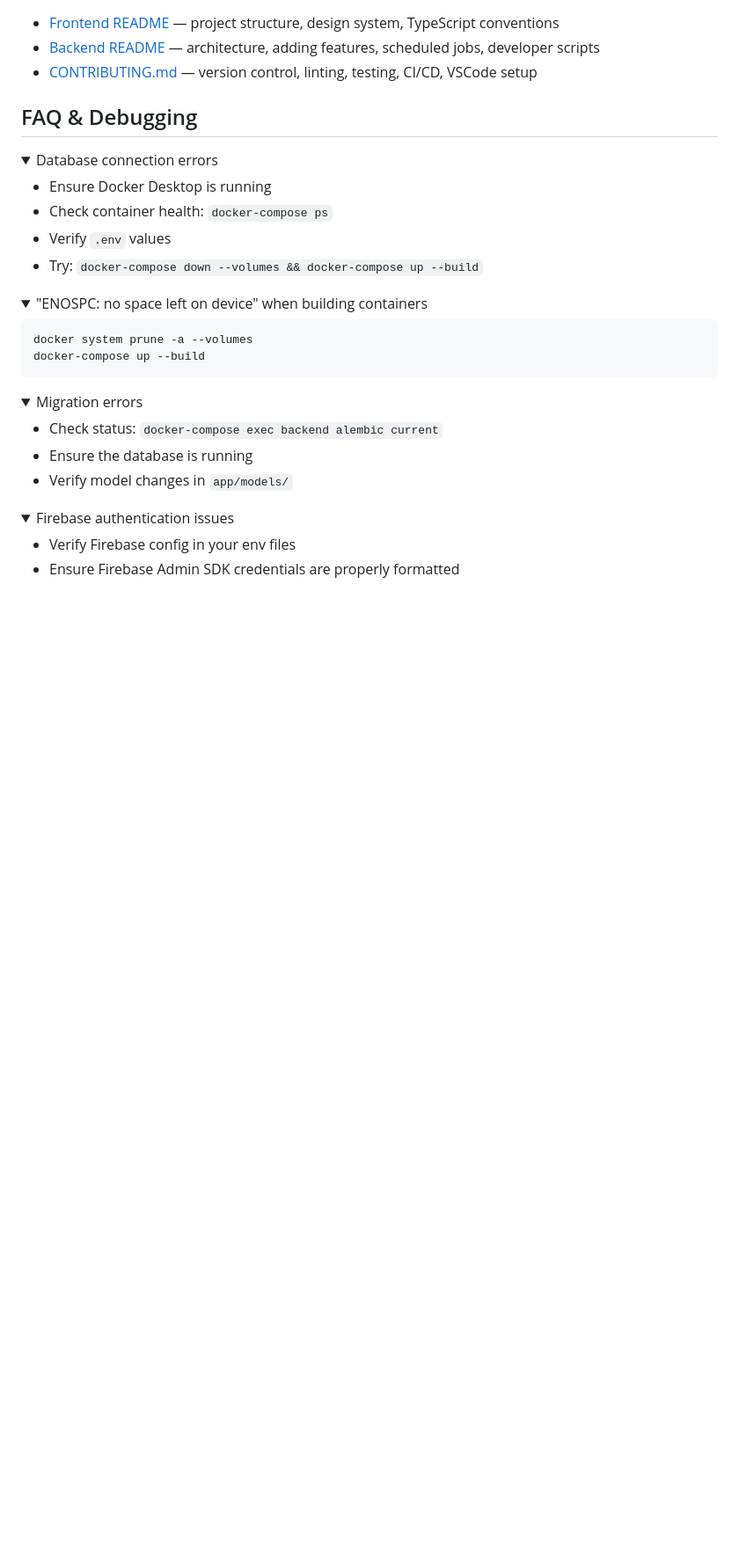
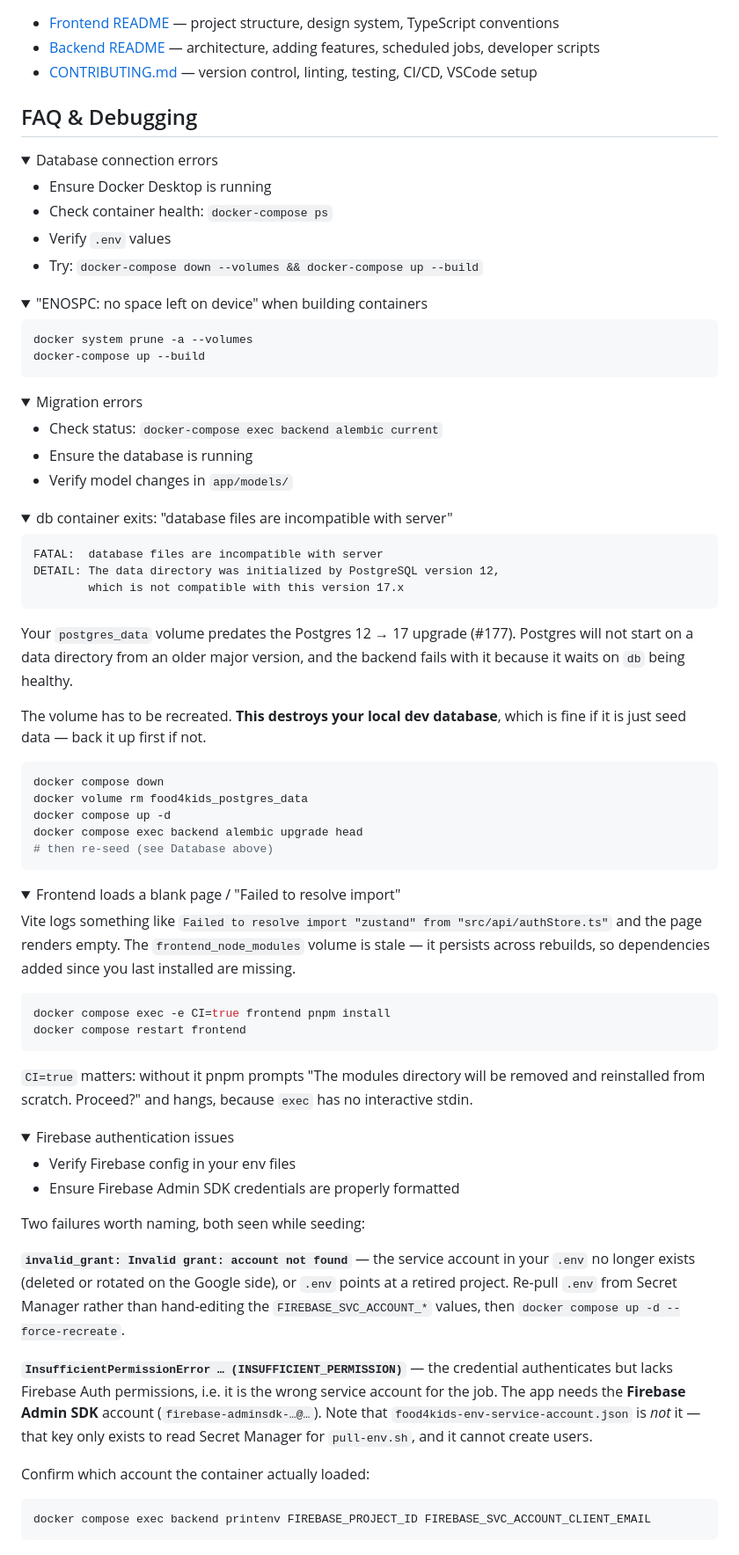
Before and after one commit to uwblueprint/food4kids, a Markdown page: README.md, the part around one of its changes. Shown at 88% size. Drawn GitHub-style; folded sections open; blank space fills up the shorter version.

Commit message:
Document the local setup failures a fresh clone actually hits
Working through a local boot surfaced four things the README either omits or
gets wrong in practice:

- Seeding is documented as a bare `python -m app.seed_database`, but that reads
  `app/data/locations.csv`, which is gitignored and absent from a fresh clone.
  It fails partway through *after* clearing the database. CI already solves this
  with `LOCATIONS_CSV_PATH` and the committed fixture; document that path and
  note the seeded credentials.
- Re-pulling `.env` while containers run has no effect, because Compose reads
  `env_file` at container creation. `restart` keeps the stale values silently;
  `up -d --force-recreate` is required.
- Volumes predating the Postgres 12 -> 17 upgrade (#177) make `db` exit with
  "database files are incompatible with server", which takes the backend down
  with it. Add the recreate steps.
- A stale `frontend_node_modules` volume renders a blank page with a Vite
  "Failed to resolve import" error. Add the reinstall, including the `CI=true`
  needed to stop pnpm prompting into a non-interactive `exec`.

Also expand the Firebase FAQ entry, which was too vague to act on, with the two
concrete errors: `invalid_grant` (retired key/project) and INSUFFICIENT_PERMISSION
(wrong service account -- notably that the Secret Manager key cannot create users).

Co-Authored-By: Claude Opus 5 <noreply@anthropic.com>

````diff
--- a/README.md
+++ b/README.md
@@ -214,9 +232,71 @@ docker-compose up --build
 </details>
 
 <details>
+<summary>db container exits: "database files are incompatible with server"</summary>
+
+```
+FATAL:  database files are incompatible with server
+DETAIL: The data directory was initialized by PostgreSQL version 12,
+        which is not compatible with this version 17.x
+```
+
+Your `postgres_data` volume predates the Postgres 12 → 17 upgrade (#177). Postgres will not
+start on a data directory from an older major version, and the backend fails with it because
+it waits on `db` being healthy.
+
+The volume has to be recreated. **This destroys your local dev database**, which is fine if
+it is just seed data — back it up first if not.
+
+```bash
+docker compose down
+docker volume rm food4kids_postgres_data
+docker compose up -d
+docker compose exec backend alembic upgrade head
+# then re-seed (see Database above)
+```
+
+</details>
+
+<details>
+<summary>Frontend loads a blank page / "Failed to resolve import"</summary>
+
+Vite logs something like `Failed to resolve import "zustand" from "src/api/authStore.ts"`
+and the page renders empty. The `frontend_node_modules` volume is stale — it persists across
+rebuilds, so dependencies added since you last installed are missing.
+
+```bash
+docker compose exec -e CI=true frontend pnpm install
+docker compose restart frontend
+```
+
+`CI=true` matters: without it pnpm prompts "The modules directory will be removed and
+reinstalled from scratch. Proceed?" and hangs, because `exec` has no interactive stdin.
+
+</details>
+
+<details>
 <summary>Firebase authentication issues</summary>
 
 - Verify Firebase config in your env files
 - Ensure Firebase Admin SDK credentials are properly formatted
 
+Two failures worth naming, both seen while seeding:
+
+**`invalid_grant: Invalid grant: account not found`** — the service account in your `.env`
+no longer exists (deleted or rotated on the Google side), or `.env` points at a retired
+project. Re-pull `.env` from Secret Manager rather than hand-editing the
+`FIREBASE_SVC_ACCOUNT_*` values, then `docker compose up -d --force-recreate`.
+
+**`InsufficientPermissionError … (INSUFFICIENT_PERMISSION)`** — the credential authenticates
+but lacks Firebase Auth permissions, i.e. it is the wrong service account for the job. The
+app needs the **Firebase Admin SDK** account (`firebase-adminsdk-…@…`). Note that
+`food4kids-env-service-account.json` is *not* it — that key only exists to read Secret
+Manager for `pull-env.sh`, and it cannot create users.
+
+Confirm which account the container actually loaded:
+
+```bash
+docker compose exec backend printenv FIREBASE_PROJECT_ID FIREBASE_SVC_ACCOUNT_CLIENT_EMAIL
+```
+
 </details>
````
Also changed, not shown: other parts of README.md (+19 -1 lines).
